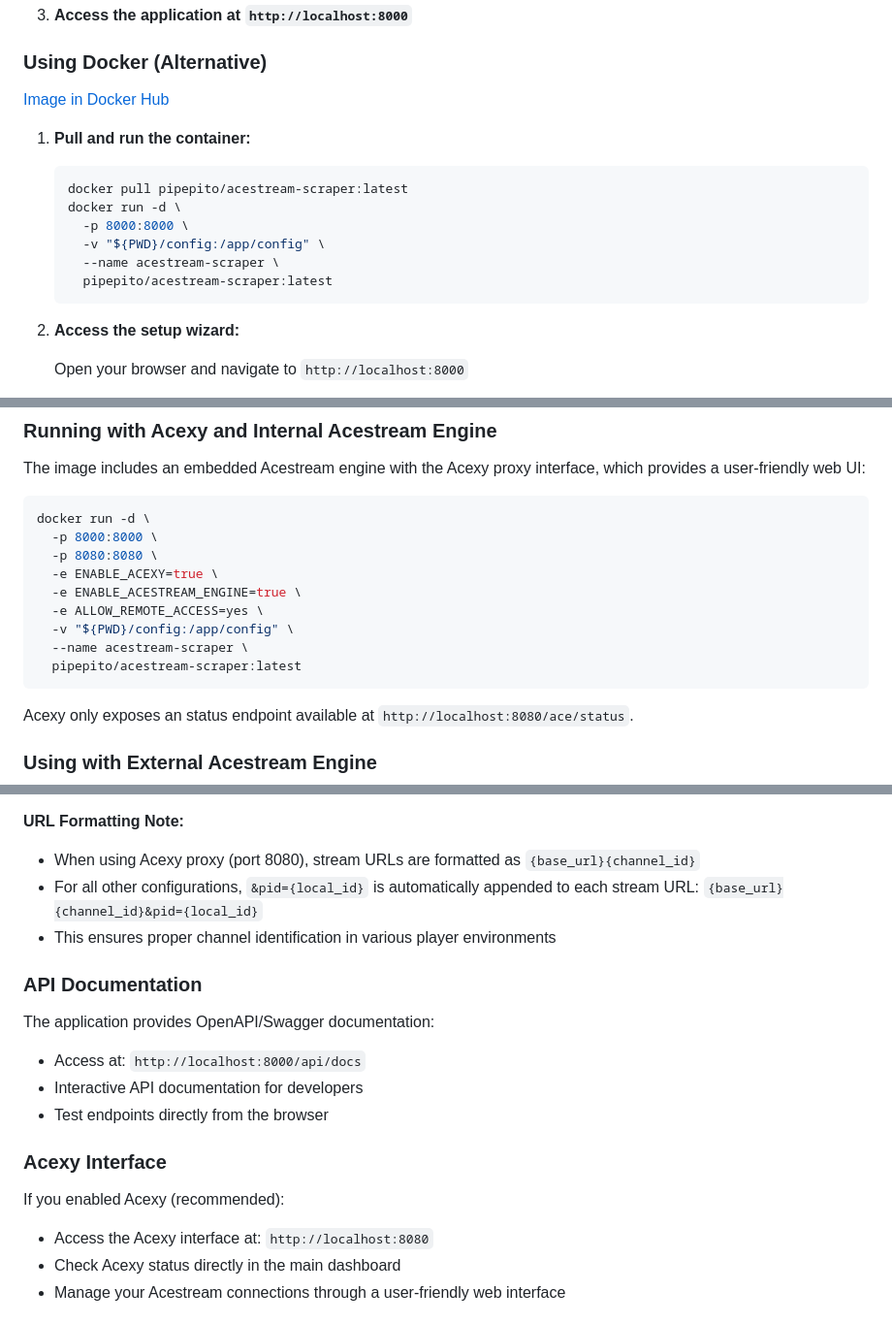
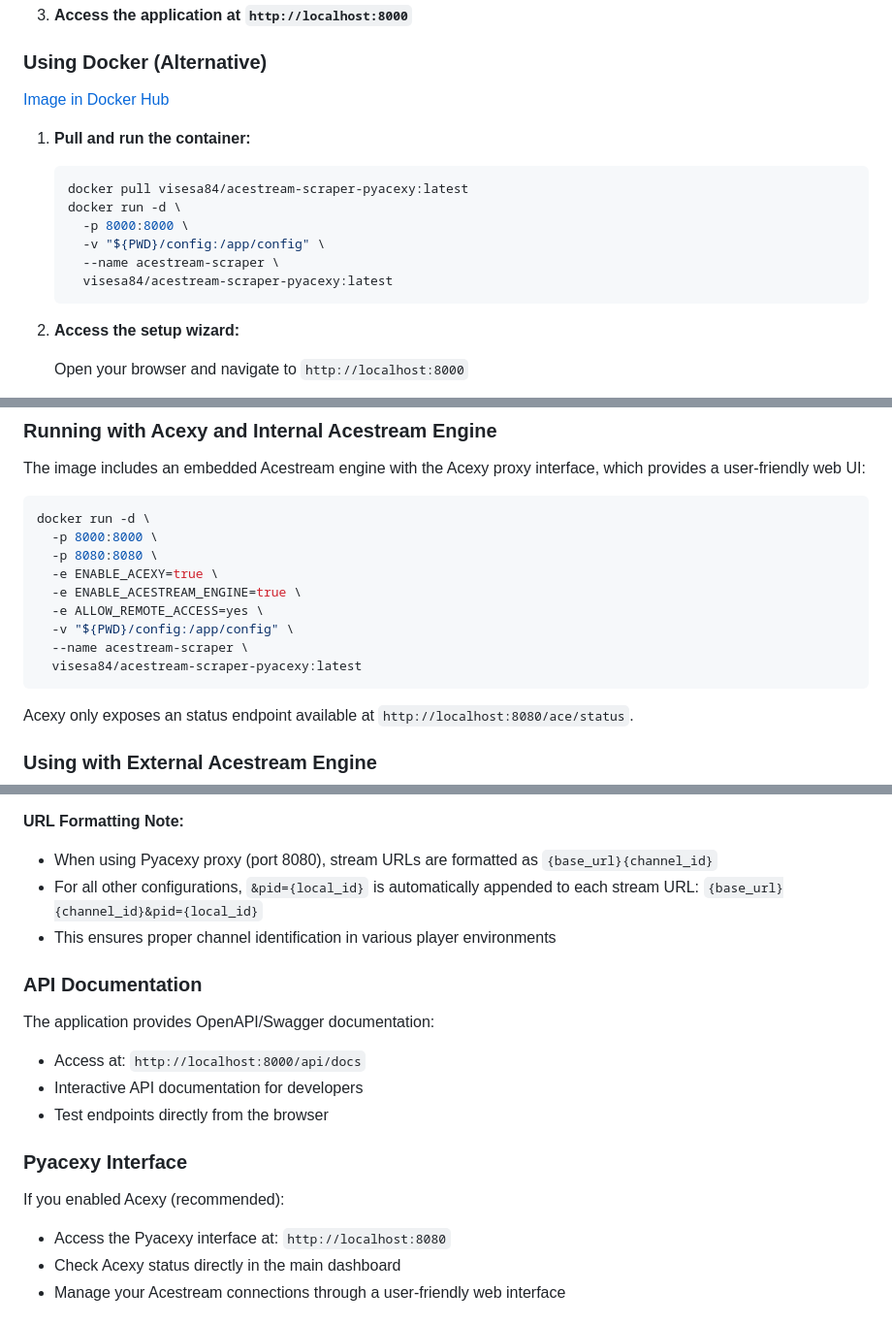
Before and after one commit to visesa84/acestream-scraper-PyAcexy, a Markdown page: README.md, 3 parts joined by grey strips. Shown at 97% size. GitHub-like rendering.

````diff
--- a/README.md
+++ b/README.md
@@ -91,12 +89,12 @@ A Python-based web scraping application that retrieves Acestream channel informa
 1. **Pull and run the container:**
 
    ```bash
-   docker pull pipepito/acestream-scraper:latest
+   docker pull visesa84/acestream-scraper-pyacexy:latest
    docker run -d \
      -p 8000:8000 \
      -v "${PWD}/config:/app/config" \
      --name acestream-scraper \
-     pipepito/acestream-scraper:latest
+     visesa84/acestream-scraper-pyacexy:latest
    ```
 
 2. **Access the setup wizard:**
@@ -137,7 +135,7 @@ docker run -d \
   -e ALLOW_REMOTE_ACCESS=yes \
   -v "${PWD}/config:/app/config" \
   --name acestream-scraper \
-  pipepito/acestream-scraper:latest
+  visesa84/acestream-scraper-pyacexy:latest
 ```
 
 Acexy only exposes an status endpoint available at `http://localhost:8080/ace/status`.
@@ -280,7 +278,7 @@ To use in your media player (like VLC):
 3. Paste the URL and play
 
 **URL Formatting Note:**
-- When using Acexy proxy (port 8080), stream URLs are formatted as `{base_url}{channel_id}`
+- When using Pyacexy proxy (port 8080), stream URLs are formatted as `{base_url}{channel_id}`
 - For all other configurations, `&pid={local_id}` is automatically appended to each stream URL: `{base_url}{channel_id}&pid={local_id}`
 - This ensures proper channel identification in various player environments
 
@@ -292,11 +290,11 @@ The application provides OpenAPI/Swagger documentation:
 - Interactive API documentation for developers
 - Test endpoints directly from the browser
 
-### Acexy Interface
+### Pyacexy Interface
 
 If you enabled Acexy (recommended):
 
-- Access the Acexy interface at: `http://localhost:8080`
+- Access the Pyacexy interface at: `http://localhost:8080`
 - Check Acexy status directly in the main dashboard
 - Manage your Acestream connections through a user-friendly web interface
 
````
Also changed, not shown: other parts of README.md (+20 -25 lines).
